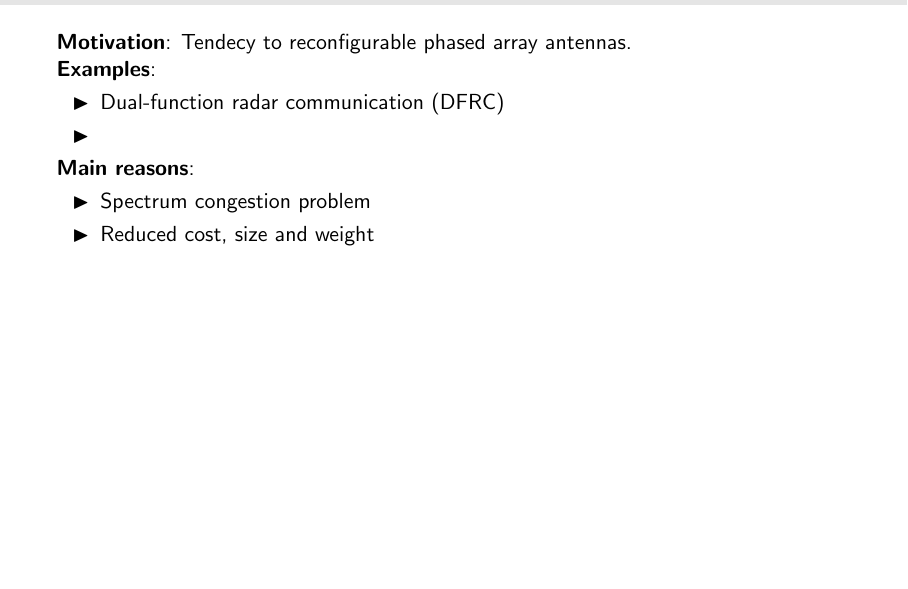
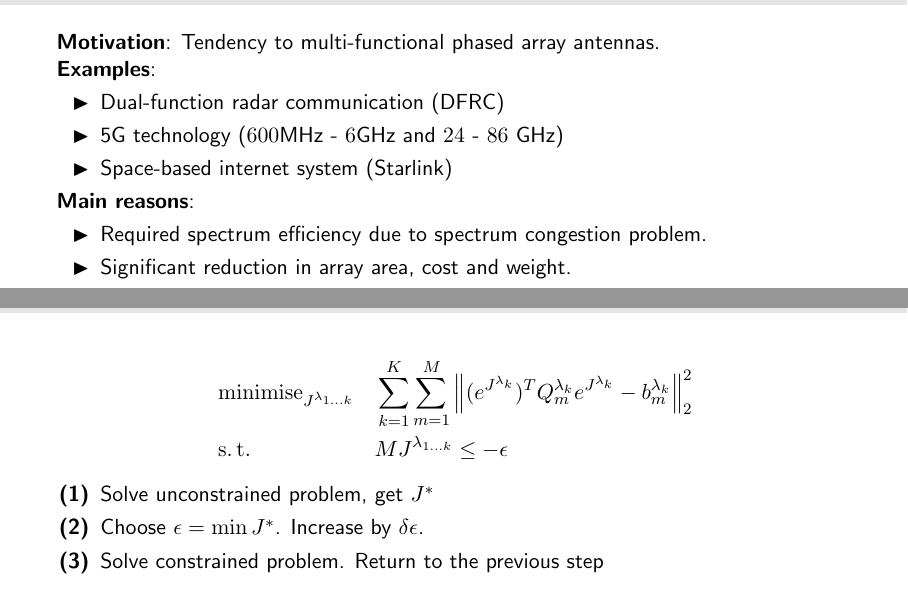
Before and after one commit to SIakovlev/Completion-seminar, a LaTeX document (Multi_frequency_antenna/Multi-frequency-antenna.tex): part of page 1 of 8 before the commit and two parts of pages 1 and 9 of 11 after it, the two joined at a grey line, cut so that both start at the same text, the shorter picture padded with empty space. Compiled offline with pdfLaTeX.

Commit message:
SI: add slides about multi-frequency antenna astructure

```diff
--- a/Multi_frequency_antenna/Multi-frequency-antenna.tex
+++ b/Multi_frequency_antenna/Multi-frequency-antenna.tex
@@ -10,19 +10,20 @@
 
 \begin{frame}[t]{Motivation}
 
-\textbf{Motivation}: Tendecy to reconfigurable phased array antennas.
+\textbf{Motivation}: Tendency to multi-functional phased array antennas.
 
 \textbf{Examples}:
 
 \begin{itemize}
     \item Dual-function radar communication (DFRC)
-    \item
+    \item 5G technology ($600$MHz - $6$GHz and $24$ - $86$ GHz)
+    \item Space-based internet system (Starlink)
 \end{itemize}
 
 \textbf{Main reasons}:
 \begin{itemize}
-    \item Spectrum congestion problem
-    \item Reduced cost, size and weight
+    \item Required spectrum efficiency due to spectrum congestion problem.
+    \item Significant reduction in array area, cost and weight.
 \end{itemize}
 
 
@@ -241,0 +277,19 @@ where $J^{\lambda_{k}}$ is a current magnitude vector with wavelength $\lambda_{
+\begin{frame}[t]{Algorithm}
+
+\begin{equation*}
+\begin{aligned}
+& \minimise_{J^{\lambda_{1\ldots k}}}
+& & \sum_{k=1}^K \sum_{m=1}^M \Big\| (e^{J^{\lambda_{k}}})^T Q^{\lambda_{k}}_m  e^{J^{\lambda_{k}}} - b^{\lambda_{k}}_m \Big\|_2^2 \\
+& \st
+& & M J^{\lambda_{1 \ldots k}} \le - \epsilon
+\end{aligned}
+\label{general_problem_formulation3}
+\end{equation*}
+
+\begin{enumerate}[\color{black}(1)]
+    \item Solve unconstrained problem, get $J^*$
+    \item Choose $\epsilon = \min{J^*}$. Increase by $\delta \epsilon$.
+    \item Solve constrained problem. Return to the previous step
+\end{enumerate}
+
+\end{frame}
```
Also changed, not shown: Multi_frequency_antenna/Multi-frequency-antenna.tex (68 more changed lines).
